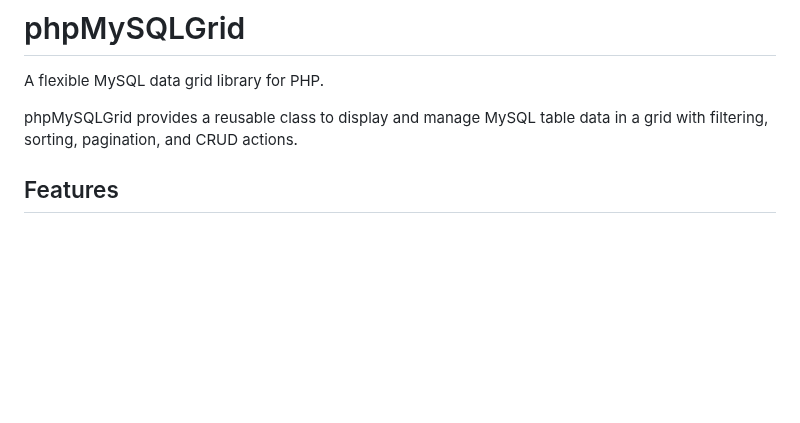
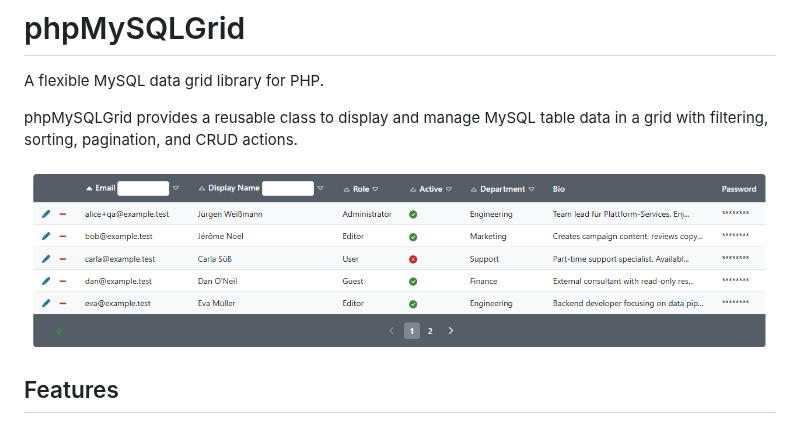
Before and after one commit to tschueller/phpmysqlgrid, a Markdown page: README.md, the part around the change. Drawn GitHub-style; pictures changed too: docs/images/grid1.png (added); blank space fills up the shorter version.

Commit message:
core: set php version to 8.4 in phpstand condfig, add grid image into readme

```diff
--- a/README.md
+++ b/README.md
@@ -3,6 +3,8 @@
 A flexible MySQL data grid library for PHP.
 
 phpMySQLGrid provides a reusable class to display and manage MySQL table data in a grid with filtering, sorting, pagination, and CRUD actions.
+
+![Example Grid](docs/images/grid1.png)
 
 ## Features
 
```
Also changed, not shown: TODO.md (+9 -7 lines), 1 other file.
